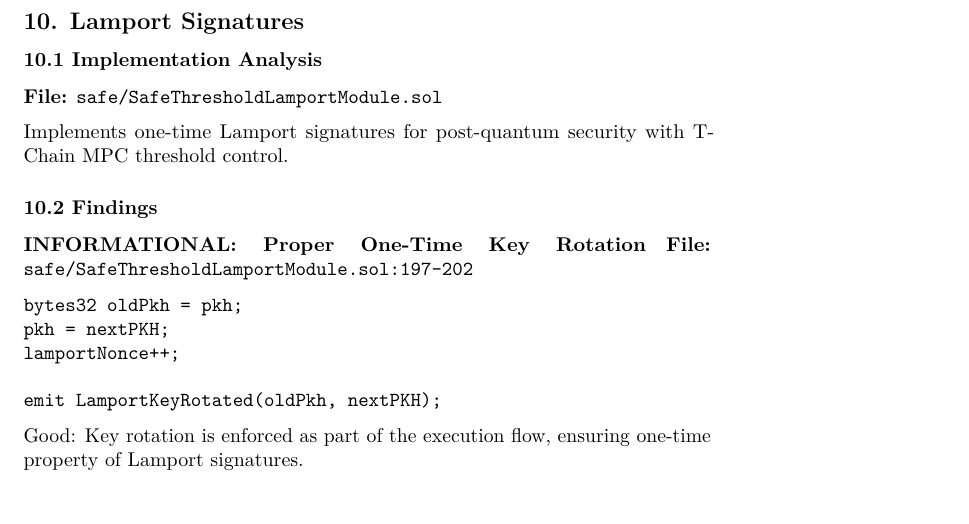
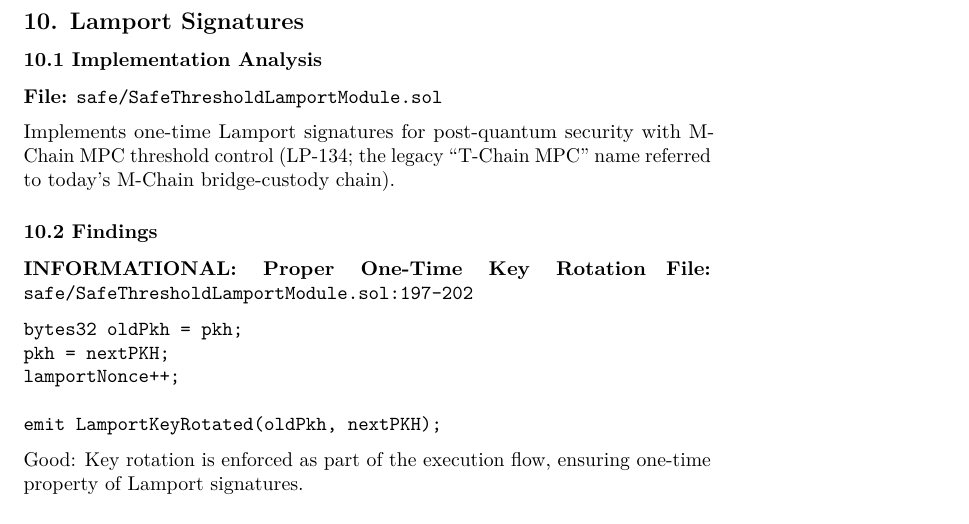
Before and after one commit to luxfi/audits, a LaTeX document (standard-2026-01-30/AUDIT_CRYPTO.tex): part of page 9 of 12, cut so that both start at the same text. Compiled offline with pdfLaTeX.

Commit message:
audits: T-Chain → M-Chain/F-Chain substantive rename per LP-134

```diff
--- a/standard-2026-01-30/AUDIT_CRYPTO.tex
+++ b/standard-2026-01-30/AUDIT_CRYPTO.tex
@@ -751,7 +751,8 @@ Analysis}\label{101-implementation-analysis}
 \textbf{File:} \texttt{safe/SafeThresholdLamportModule.sol}
 
 Implements one-time Lamport signatures for post-quantum security with
-T-Chain MPC threshold control.
+M-Chain MPC threshold control (LP-134; the legacy ``T-Chain MPC'' name
+referred to today's M-Chain bridge-custody chain).
 
 \subsubsection{10.2 Findings}\label{102-findings}
 
```
Also changed, not shown: 2025-12-30-architecture-review.tex (+1 -1 lines).
